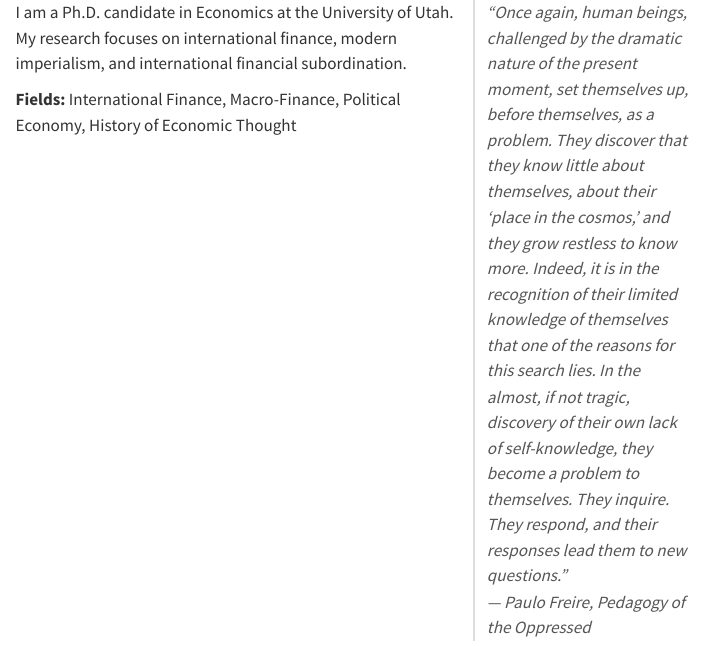
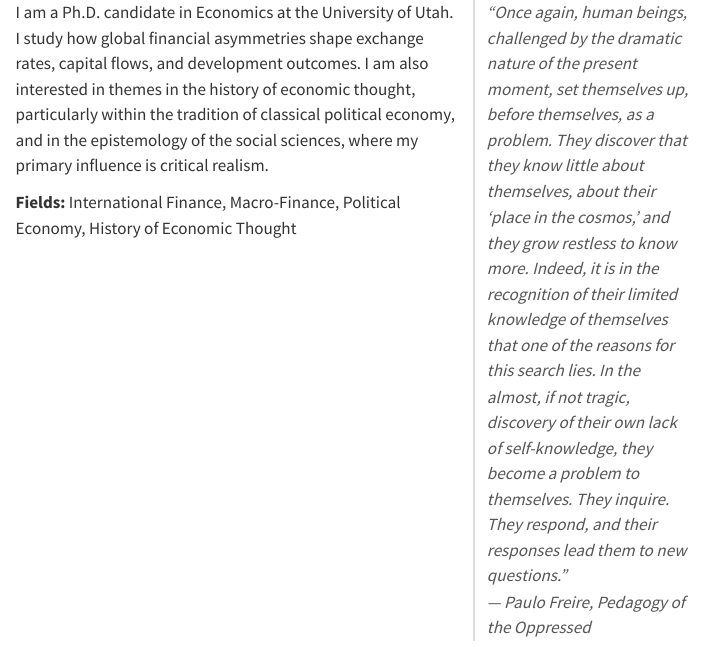
Before and after one commit to patrickahallan-commits/patrickahallan-commits.github.io, a Quarto document (index.qmd): the page in a window 1100 px wide, from its top. Rendered offline with R 4.5, knitr and Pandoc in place of Quarto, with nearby package versions.

Commit message:
Update index.qmd

```diff
--- a/index.qmd
+++ b/index.qmd
@@ -10,9 +10,8 @@
   <!-- Middle: Bio -->
   <div class="col-12 col-md-6">
     <p>
-      I am a Ph.D. candidate in Economics at the University of Utah.
-      My research focuses on international finance, modern imperialism,
-      and international financial subordination.
+      I am a Ph.D. candidate in Economics at the University of Utah. I study how global financial asymmetries shape exchange rates, capital flows, and development outcomes. I am also interested in themes in the history of economic thought, particularly within the tradition of classical political economy, and in the epistemology of the social sciences, where my primary influence is critical realism.
+
     </p>
 
     <p>
```
